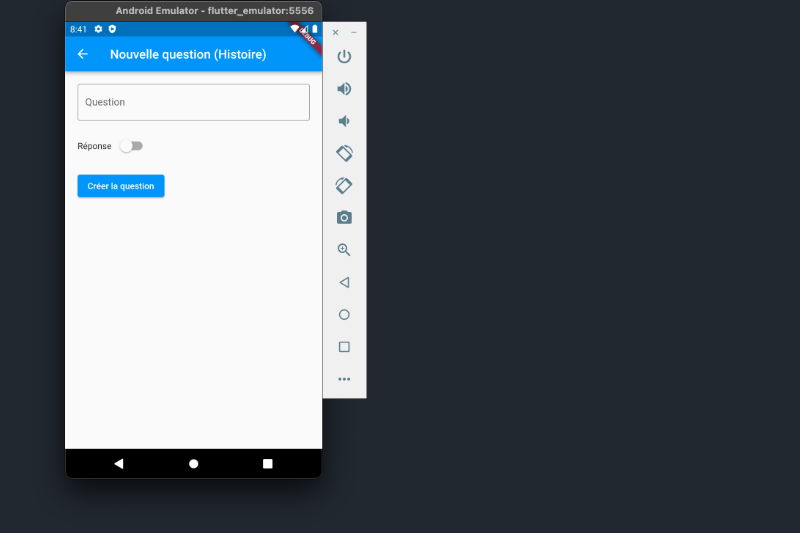
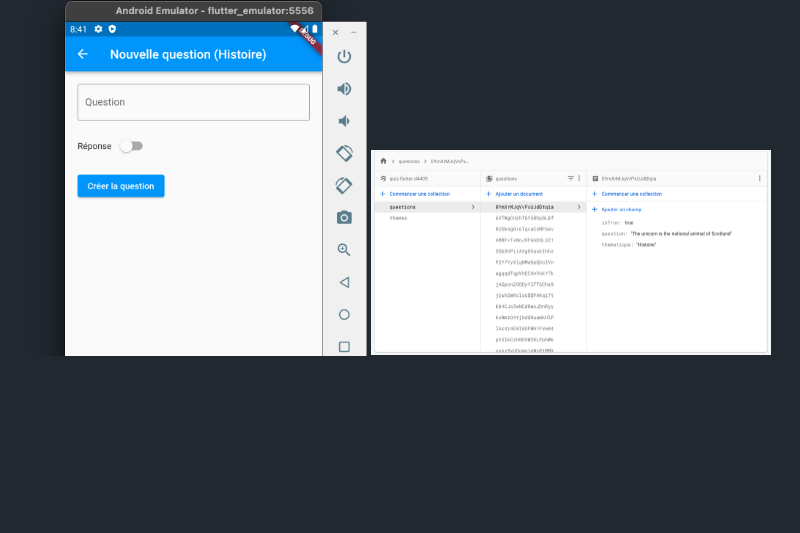
Before and after one commit to antoinebarbier022/td-mobile-flutter, a Markdown page: README.md, the part around the change. GitHub-like rendering; pictures changed too: images/TD3-firebase.png (added); blank space fills up the shorter version.

Commit message:
td3 readme ajout screen firebase

```diff
--- a/README.md
+++ b/README.md
@@ -19,3 +19,4 @@
 <img src="images/TD3-1.png"  width="400">
 <img src="images/TD3-2.png"  width="400">
 <img src="images/TD3-3.png"  width="400">
+<img src="images/TD3-firebase.png"  width="400">
```
Also changed, not shown: 1 other file.
